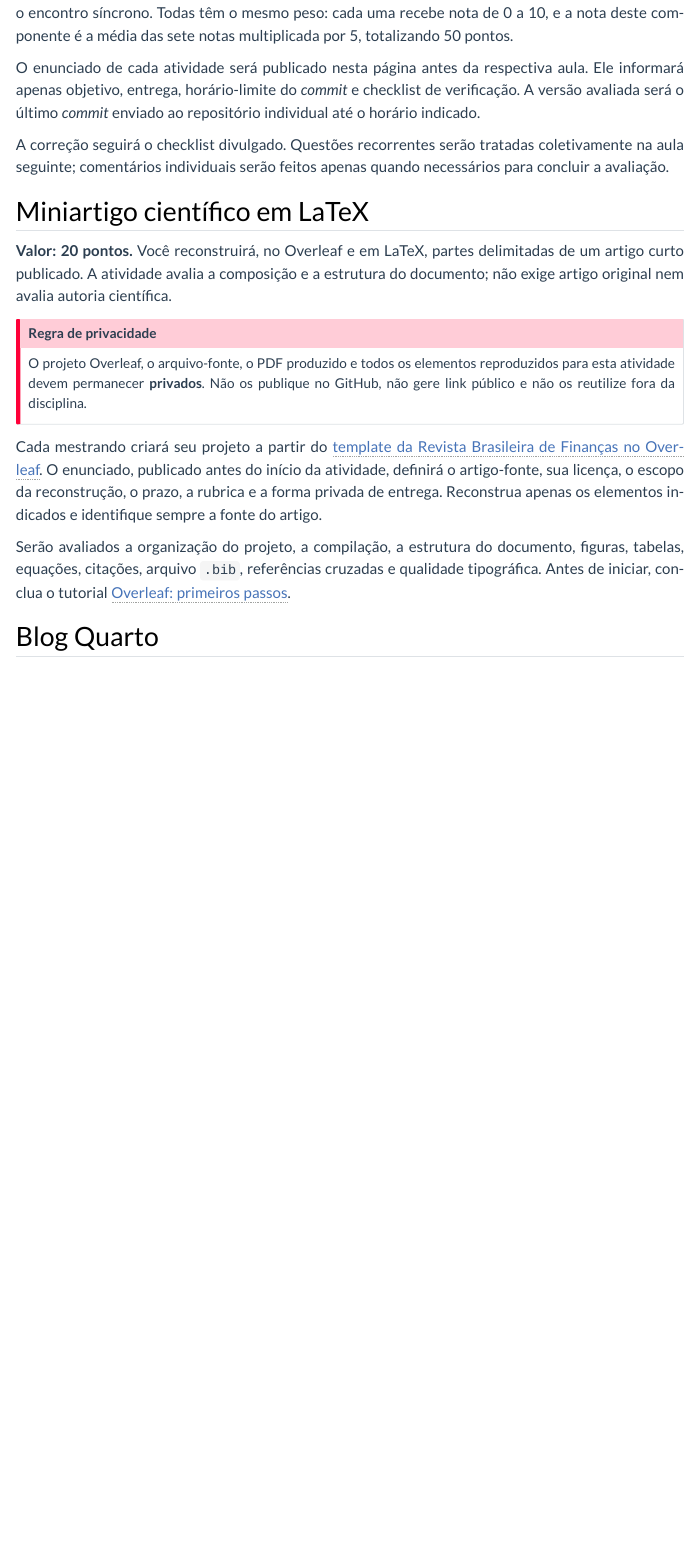
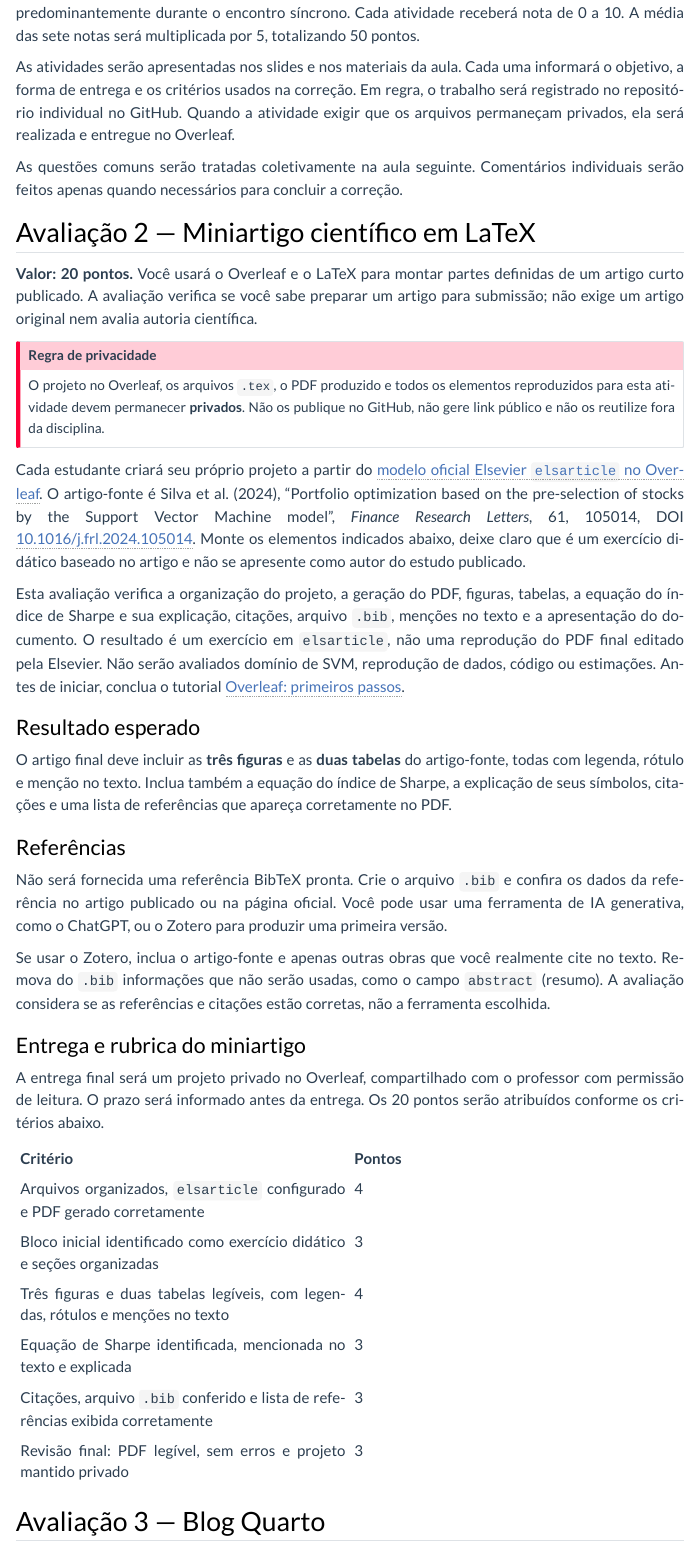
Before and after one commit to washingtonsilva/site_mpa_dtc_2026, a Quarto document (avaliacoes.qmd): the page in a window 1100 px wide, from 840 px down before the commit and from 920 px down after it, so that both start at the same text. Rendered offline with R 4.5, knitr and Pandoc in place of Quarto, with nearby package versions; menus at the side of the page are left out.

Commit message:
Esclarece o miniartigo e simplifica os textos do site

```diff
--- a/avaliacoes.qmd
+++ b/avaliacoes.qmd
@@ -40,3 +38,0 @@ Serão realizadas sete atividades individuais, uma em cada aula de 1 a 7,
-predominantemente durante o encontro síncrono. Todas têm o mesmo peso: cada
-uma recebe nota de 0 a 10, e a nota deste componente é a média das sete notas
-multiplicada por 5, totalizando 50 pontos.
@@ -43,42 +40,84 @@ multiplicada por 5, totalizando 50 pontos.
+aula de 1 a 7, realizadas predominantemente durante o encontro síncrono. Cada
+atividade receberá nota de 0 a 10. A média das sete notas será multiplicada por
+5, totalizando 50 pontos.
 
-O enunciado de cada atividade será publicado nesta página antes da respectiva
-aula. Ele informará apenas objetivo, entrega, horário-limite do *commit* e
-checklist de verificação. A versão avaliada será o último *commit* enviado ao
-repositório individual até o horário indicado.
+As atividades serão apresentadas nos slides e nos materiais da aula. Cada uma
+informará o objetivo, a forma de entrega e os critérios usados na correção. Em
+regra, o trabalho será registrado no repositório individual no GitHub. Quando a
+atividade exigir que os arquivos permaneçam privados, ela será realizada e
+entregue no Overleaf.
 
-A correção seguirá o checklist divulgado. Questões recorrentes serão tratadas
-coletivamente na aula seguinte; comentários individuais serão feitos apenas
-quando necessários para concluir a avaliação.
+As questões comuns serão tratadas coletivamente na aula seguinte. Comentários
+individuais serão feitos apenas quando necessários para concluir a correção.
 
-## Miniartigo científico em LaTeX {#sec-miniartigo}
+## Avaliação 2 — Miniartigo científico em LaTeX {#sec-miniartigo}
 
-**Valor: 20 pontos.** Você reconstruirá, no Overleaf e em LaTeX, partes
-delimitadas de um artigo curto publicado. A atividade avalia a composição e a
-estrutura do documento; não exige artigo original nem avalia autoria
-científica.
+**Valor: 20 pontos.** Você usará o Overleaf e o LaTeX para montar partes
+definidas de um artigo curto publicado. A avaliação verifica se você sabe
+preparar um artigo para submissão; não exige um artigo original nem avalia
+autoria científica.
 
 ::: {.callout-important icon="false"}
 ## Regra de privacidade
 
-O projeto Overleaf, o arquivo-fonte, o PDF produzido e todos os elementos
+O projeto no Overleaf, os arquivos `.tex`, o PDF produzido e todos os elementos
 reproduzidos para esta atividade devem permanecer **privados**. Não os
 publique no GitHub, não gere link público e não os reutilize fora da
 disciplina.
 :::
 
-Cada mestrando criará seu projeto a partir do
-[template da Revista Brasileira de Finanças no Overleaf](https://www.overleaf.com/latex/templates/brazilian-review-of-finance-a-template/hzwtyhsyrbhs){target="_blank"}.
-O enunciado, publicado antes do início da atividade, definirá o artigo-fonte,
-sua licença, o escopo da reconstrução, o prazo, a rubrica e a forma privada de
-entrega. Reconstrua apenas os elementos indicados e identifique sempre a fonte
-do artigo.
+Cada estudante criará seu próprio projeto a partir do
+[modelo oficial Elsevier `elsarticle` no Overleaf](https://www.overleaf.com/latex/templates/elsevier-article-template-with-different-bibliography-styles/npwqmwvhvvrk){target="_blank"}.
+O artigo-fonte é Silva et al. (2024), “Portfolio optimization based on the
+pre-selection of stocks by the Support Vector Machine model”, *Finance
+Research Letters*, 61, 105014, DOI
+[10.1016/j.frl.2024.105014](https://doi.org/10.1016/j.frl.2024.105014).
+Monte os elementos indicados abaixo, deixe claro que é um exercício didático
+baseado no artigo e não se apresente como autor do estudo publicado.
 
-Serão avaliados a organização do projeto, a compilação, a estrutura do
-documento, figuras, tabelas, equações, citações, arquivo `.bib`, referências
-cruzadas e qualidade tipográfica. Antes de iniciar, conclua o tutorial
-[Overleaf: primeiros passos](tutorials/overleaf.qmd).
+Esta avaliação verifica a organização do projeto, a geração do PDF, figuras,
+tabelas, a equação do índice de Sharpe e sua explicação, citações, arquivo
+`.bib`, menções no texto e a apresentação do documento. O resultado é um
+exercício em `elsarticle`, não uma reprodução do PDF final editado pela
+Elsevier. Não serão avaliados domínio de SVM, reprodução de dados, código ou
+estimações. Antes de iniciar, conclua o tutorial [Overleaf: primeiros
+passos](tutorials/overleaf.qmd).
 
-## Blog Quarto {#sec-blog}
+### Resultado esperado
+
+O artigo final deve incluir as **três figuras** e as **duas tabelas** do
+artigo-fonte, todas com legenda, rótulo e menção no texto. Inclua também a
+equação do índice de Sharpe, a explicação de seus símbolos, citações e uma lista
+de referências que apareça corretamente no PDF.
+
+### Referências
+
+Não será fornecida uma referência BibTeX pronta. Crie o arquivo `.bib` e
+confira os dados da referência no artigo publicado ou na página oficial. Você
+pode usar uma ferramenta de IA generativa, como o ChatGPT, ou o Zotero para
+produzir uma primeira versão.
+
+Se usar o Zotero, inclua o artigo-fonte e apenas outras obras que você realmente
+cite no texto. Remova do `.bib` informações que não serão usadas, como o campo
+`abstract` (resumo). A avaliação considera se as referências e citações estão
+corretas, não a ferramenta escolhida.
+
+### Entrega e rubrica do miniartigo
+
+A entrega final será um projeto privado no Overleaf, compartilhado com o
+professor com permissão de leitura. O prazo será informado antes da entrega. Os
+20 pontos serão atribuídos conforme os critérios abaixo.
+
+| Critério | Pontos |
+|:--|--:|
+| Arquivos organizados, `elsarticle` configurado e PDF gerado corretamente | 4 |
+| Bloco inicial identificado como exercício didático e seções organizadas | 3 |
+| Três figuras e duas tabelas legíveis, com legendas, rótulos e menções no texto | 4 |
+| Equação de Sharpe identificada, mencionada no texto e explicada | 3 |
+| Citações, arquivo `.bib` conferido e lista de referências exibida corretamente | 3 |
+| Revisão final: PDF legível, sem erros e projeto mantido privado | 3 |
+
+## Avaliação 3 — Blog Quarto {#sec-blog}
 
 **Valor: 30 pontos.** Você criará e publicará um blog individual com Quarto e
 GitHub Pages. Ele poderá servir de base para um produto técnico ou tecnológico.
--- a/programa.qmd
+++ b/programa.qmd
@@ -28,9 +28,8 @@ Ao final da disciplina, espera-se que o mestrando seja capaz de:
 - Editar e compor um miniartigo científico em LaTeX no ambiente Overleaf,
   incluindo estrutura do documento, equações, figuras, tabelas, referências
   cruzadas e gestão de referências bibliográficas com arquivo `.bib` e
-  BibTeX, utilizando o template da Revista Brasileira de Finanças e
-  reconhecendo a classe `elsarticle` da Elsevier como referência editorial
-  comparativa.
+  BibTeX, utilizando o modelo Elsevier `elsarticle` para preparar um exercício
+  de artigo para submissão.
 
 - Criar documentos Quarto que integrem texto, código R, dados e resultados
   computacionais, gerando saídas em HTML, PDF e Word conforme a finalidade
@@ -57,38 +56,38 @@ seguinte forma:
 
 1. **Atividades práticas em aula = 50 pontos**: sete atividades individuais,
    realizadas durante as Aulas 1 a 7, com supervisão do professor. Salvo
-   quando o enunciado indicar entrega privada no Overleaf, serão registradas
+   quando o material da aula indicar entrega privada no Overleaf, serão registradas
    no repositório GitHub individual do aluno; a versão avaliada será a do
-   último *commit* enviado ao GitHub até o horário indicado no enunciado.
+   último *commit* enviado ao GitHub até o horário indicado nesse material.
    Não haverá envio duplicado por e-mail, formulário ou plataforma externa.
    Todas as atividades têm o mesmo peso: cada uma recebe nota de 0 a 10, e a
    nota deste componente é a média das sete notas multiplicada por 5.
-   A página **Avaliações** reúne os enunciados, entregáveis, critérios,
-   arquivos de apoio e checklist de submissão.
+   Cada atividade será apresentada no material da aula correspondente. A página
+   **Avaliações** reúne as regras gerais e os requisitos das avaliações finais.
 
-2. **Miniartigo científico em LaTeX = 20 pontos**: edição técnica
-   individual, no Overleaf, por meio da reconstrução técnica de um artigo
-   curto de referência selecionado pelo professor. Todos os estudantes
-   criarão seus próprios projetos a partir do template oficial da Revista
-   Brasileira de Finanças, com a orientação de configuração publicada no site.
-   O professor indicará o artigo curto de referência, sua fonte, licença e as
-   partes exatas a reconstruir. A configuração do projeto, a organização dos
-   arquivos, a criação do `.bib`, a recriação dos elementos e a compilação
-   fazem parte da prática supervisionada. A avaliação concentra-se nas
-   competências de composição e estruturação em LaTeX, e não na maturidade
-   prévia do projeto de dissertação do mestrando.
+2. **Miniartigo científico em LaTeX = 20 pontos**: exercício individual no
+   Overleaf, que consiste em montar, em LaTeX, partes definidas de um artigo
+   curto selecionado pelo professor. Todos os estudantes criarão seu próprio
+   projeto com o modelo Elsevier `elsarticle`, seguindo as instruções do site.
+   O artigo de referência será Silva et al. (2024), “Portfolio optimization
+   based on the pre-selection of stocks by the Support Vector Machine model”,
+   *Finance Research Letters*, 61, 105014, DOI 10.1016/j.frl.2024.105014.
+   Criar o projeto, organizar os arquivos, criar o `.bib`, inserir os elementos
+   pedidos e gerar o PDF fazem parte do exercício. A avaliação verifica
+   o uso de LaTeX para preparar o documento, não o estágio do projeto de
+   dissertação do estudante.
 
-   Serão avaliados a organização dos arquivos, a
-   estrutura semântica do documento, a compilação, o uso de figuras e
-   tabelas, as equações, as citações, o arquivo `.bib`, as referências
-   cruzadas e a qualidade tipográfica do resultado. O artigo-fonte terá sua
-   autoria intelectual, referência completa e licença identificadas de modo
-   explícito; o exercício não avalia autoria científica nem reproduz o
-   artigo integralmente. A reconstrução é restrita à disciplina: o projeto
-   Overleaf, o fonte, o PDF e os elementos reproduzidos devem permanecer
-   privados, sem publicação no GitHub ou por link público. A entrega será feita
-   por compartilhamento direto com o professor no Overleaf ou por procedimento
-   privado indicado no enunciado.
+   Serão avaliados a organização dos arquivos, a organização do texto, a
+   geração do PDF, as figuras e tabelas, a equação do índice de Sharpe e sua
+   explicação, as citações, o arquivo `.bib`, as menções a figuras, tabelas e
+   equação no texto e a apresentação do PDF. O exercício não avalia autoria
+   científica, domínio de SVM ou reprodução de dados, código e estimações. O
+   resultado será um exercício de artigo em `elsarticle`, não uma cópia do PDF
+   final editado pela Elsevier. O projeto no Overleaf, os arquivos `.tex`, o
+   PDF e os elementos reproduzidos devem permanecer privados, sem publicação
+   no GitHub ou por link público. A entrega será feita por compartilhamento
+   direto com o professor no Overleaf ou por procedimento privado indicado no
+   material da aula.
 
 3. **Blog Quarto = 30 pontos**: construção e publicação de um blog
    individual com Quarto e GitHub Pages, contendo ao menos
@@ -175,9 +174,11 @@ Boca Raton: CRC Press, 2020. Disponível em:
 
 - [Overleaf Learn: Articles](https://www.overleaf.com/learn/latex/Articles){target="_blank"}: consulta para a estrutura e os elementos do miniartigo.
 
-- [Template da Revista Brasileira de Finanças no Overleaf](https://www.overleaf.com/latex/templates/brazilian-review-of-finance-a-template/hzwtyhsyrbhs){target="_blank"}: template externo que cada mestrando usará para criar seu projeto individual de miniartigo.
+- [Modelo oficial Elsevier `elsarticle` no Overleaf](https://www.overleaf.com/latex/templates/elsevier-article-template-with-different-bibliography-styles/npwqmwvhvvrk){target="_blank"}: ponto de partida para o projeto individual do miniartigo.
 
-- [Instruções LaTeX da Elsevier (classe `elsarticle`)](https://www.elsevier.com/researcher/author/policies-and-guidelines/latex-instructions){target="_blank"}: comparação de convenções editoriais e de preparação de arquivos de submissão.
+- [Instruções LaTeX da Elsevier (classe `elsarticle`)](https://www.elsevier.com/researcher/author/policies-and-guidelines/latex-instructions){target="_blank"}: orientação complementar para preparar os arquivos de submissão.
+
+- [Template da Revista Brasileira de Finanças no Overleaf](https://www.overleaf.com/latex/templates/brazilian-review-of-finance-a-template/hzwtyhsyrbhs){target="_blank"}: exemplo comparativo de convenções editoriais nacionais.
 
 ### Quarto
 
@@ -236,9 +237,9 @@ repertório dos mestrandos, mas não exigem domínio operacional autônomo.
   estrutura semântica, figuras, tabelas, referências cruzadas, notas de
   rodapé, BibTeX, arquivos `.bib`, estilos de citação (`natbib`) e revisão
   tipográfica.
-- Template da Revista Brasileira de Finanças como padrão didático para que cada
-  mestrando configure seu projeto individual; classe `elsarticle` apenas como
-  comparação demonstrativa de convenções editoriais.
+- Modelo Elsevier `elsarticle` como padrão para que cada estudante configure
+  seu projeto individual; template da Revista Brasileira de Finanças como
+  exemplo comparativo de convenções editoriais.
 
 ### 2. Sistema de publicação Quarto
 
@@ -279,9 +280,9 @@ Entre os recursos didáticos utilizados na disciplina estão:
 
   - Arquivos quarto (*reports*) demonstrativos (.qmd).
 
-  - Link para o template RBFin, roteiro de configuração do projeto individual
-    e enunciado do miniartigo, com artigo de referência, escopo de reconstrução
-    e critérios da atividade avaliativa.
+  - Link para o modelo Elsevier `elsarticle`, roteiro de configuração do
+    projeto individual e enunciado do miniartigo, com artigo de referência,
+    escopo de reconstrução e critérios da atividade avaliativa.
 
 - **Ambiente e Ferramentas**:
 
@@ -321,22 +322,23 @@ Todos os materiais da disciplina serão produzidos com as próprias
 ferramentas ensinadas (Quarto e LaTeX), servindo simultaneamente como
 conteúdo e como exemplo de aplicação. A comunicação, a distribuição de
 materiais e a referência às submissões ocorrerão por meio do site da
-disciplina, dos repositórios GitHub individuais e, nos casos indicados nos
-enunciados, de projetos privados no Overleaf. Não será utilizado GitHub
+disciplina, dos repositórios GitHub individuais e, nos casos indicados no
+material da aula, de projetos privados no Overleaf. Não será utilizado GitHub
 Classroom.
 
 Na Aula 1, cada estudante criará um projeto Overleaf simples para a prática
-inicial. Na atividade do miniartigo, cada mestrando abrirá o template oficial
-RBFin como projeto próprio e reconstruirá as partes delimitadas do artigo de
-referência selecionado. Não haverá projeto-base montado previamente pelo
-professor; a configuração do projeto, dos arquivos, da bibliografia e dos
-elementos do artigo fará parte da prática supervisionada. O trabalho
-permanecerá privado no Overleaf e seguirá o procedimento de entrega definido
-no enunciado.
+inicial. Na atividade do miniartigo, cada mestrando abrirá o modelo oficial
+Elsevier `elsarticle` como projeto próprio e montará as partes definidas do
+artigo de referência. O resultado será um exercício de artigo para submissão,
+não uma cópia do PDF final editado pela Elsevier. Não haverá
+projeto-base montado previamente pelo professor; a configuração do projeto,
+dos arquivos, da bibliografia e dos elementos do artigo fará parte da prática
+supervisionada. O trabalho permanecerá privado no Overleaf e seguirá o
+procedimento de entrega definido no material da aula.
 
 As atividades práticas das Aulas 1 e 2 poderão preparar componentes do
-miniartigo em LaTeX. Quando o enunciado as identificar como privadas, serão
-realizadas e entregues no Overleaf. A pontuação das atividades em aula
+miniartigo em LaTeX. Quando o material da aula as identificar como privadas,
+serão realizadas e entregues no Overleaf. A pontuação das atividades em aula
 avaliará a execução guiada e os objetivos específicos de cada encontro; a
 avaliação do miniartigo incidirá sobre a integração final, a revisão e a
 qualidade técnica do documento completo, evitando dupla contagem do mesmo
@@ -358,7 +360,7 @@ divulgados. A aula 8 terá duração de 2 horas; as demais, de 4 horas.
 | Aula | Data | Tópicos planejados | Artefato prático e atividade | Nota da atividade |
 |:----:|:----:|:-------------------|:------------------------------|:------:|
 | 1 | 03/08/26 | Apresentação da disciplina. Distinção inicial entre composição tipográfica e programação literada. LaTeX no Overleaf: criação de projeto simples, estrutura do documento, texto, seções, listas e equações. | Documento LaTeX compilável em projeto individual simples, com título, seções, lista e equação. | 0–10 |
-| 2 | 10/08/26 | Miniartigo científico em LaTeX: configuração de projeto individual a partir do RBFin; reconstrução técnica de elementos delimitados de artigo de referência; figuras, tabelas, referências cruzadas e BibTeX. `elsarticle` como comparação demonstrativa. | Componente privado do miniartigo com figura, tabela, citação, `.bib` e referência cruzada funcionais. | 0–10 |
+| 2 | 10/08/26 | Miniartigo científico em LaTeX: criação de projeto individual com o modelo Elsevier `elsarticle`; montagem de elementos definidos de artigo de referência; figuras, tabelas, equação, menções no texto e BibTeX. RBFin como exemplo comparativo. | Preparação privada do miniartigo com uma figura, uma tabela, equação explicada no texto, citação, `.bib` e menções no texto que funcionem no PDF. | 0–10 |
 | 3 | 17/08/26 | Introdução ao Quarto: anatomia do `.qmd`, YAML, Markdown, código R e renderização em HTML. Comparação entre HTML, PDF e Word; uso do ambiente previamente validado. | Primeiro `.qmd` renderizado em HTML, com texto, código R e resultado computacional. | 0–10 |
 | 4 | 24/08/26 | Relatórios técnicos reprodutíveis: organização de projeto, dados, caminhos relativos, `README`, tabelas, gráficos, citações, referências cruzadas e `_brand.yml`. | Relatório técnico reproduzível para um problema de Administração ou Finanças. | 0–10 |
 | 5 | 31/08/26 | Relatórios parametrizados e automação simples para públicos, cenários ou períodos distintos. | Duas versões parametrizadas do relatório da Aula 4, com nomes de arquivo adequados. | 0–10 |
--- a/tutorials/overleaf.qmd
+++ b/tutorials/overleaf.qmd
@@ -150,9 +150,10 @@ momento, a meta é reconhecer a relação entre fonte, recompilação e PDF.
 ## Projeto do miniartigo
 
 O miniartigo avaliativo não começará neste projeto simples. Na atividade
-correspondente, cada mestrando criará seu próprio projeto a partir do template
-oficial da Revista Brasileira de Finanças e reconstruirá tecnicamente as partes
-delimitadas de um artigo de referência.
+correspondente, cada mestrando criará seu próprio projeto a partir do modelo
+oficial Elsevier `elsarticle` e montará as partes definidas de um artigo de
+referência. O resultado será um exercício de preparação de artigo para
+submissão, não uma cópia do PDF final publicado pela editora.
 
 Consulte a seção [Miniartigo científico em LaTeX](../avaliacoes.qmd#sec-miniartigo)
 na página Avaliações no momento indicado pelo professor. Não será necessário
```
Also changed, not shown: docs/search.json, avaliacoes.qmd (20 more changed lines), 3 other files.
